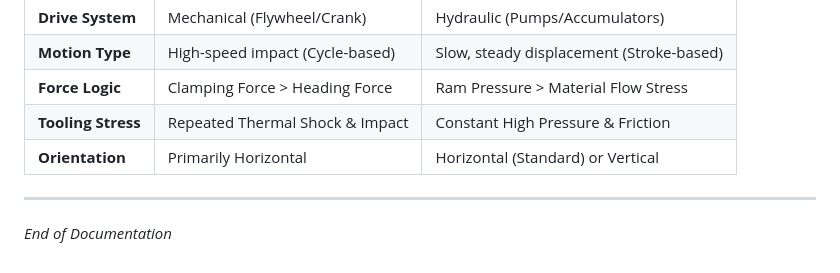
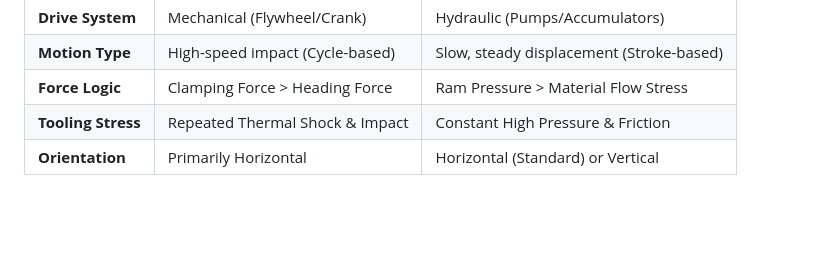
Before and after one commit to virtual-labs/exp-upsetting-extrusion-presses-dei, a Markdown page: experiment/theory.md, the part around the change. GitHub-like rendering; blank space fills up the shorter version.

```diff
--- a/experiment/theory.md
+++ b/experiment/theory.md
@@ -58,6 +58,3 @@ To manage forces ranging from **500 to 10,000 tons**, the press frame must be ex
 | **Force Logic** | Clamping Force > Heading Force | Ram Pressure > Material Flow Stress |
 | **Tooling Stress** | Repeated Thermal Shock & Impact | Constant High Pressure & Friction |
 | **Orientation** | Primarily Horizontal | Horizontal (Standard) or Vertical |
-
----
-*End of Documentation*
```
